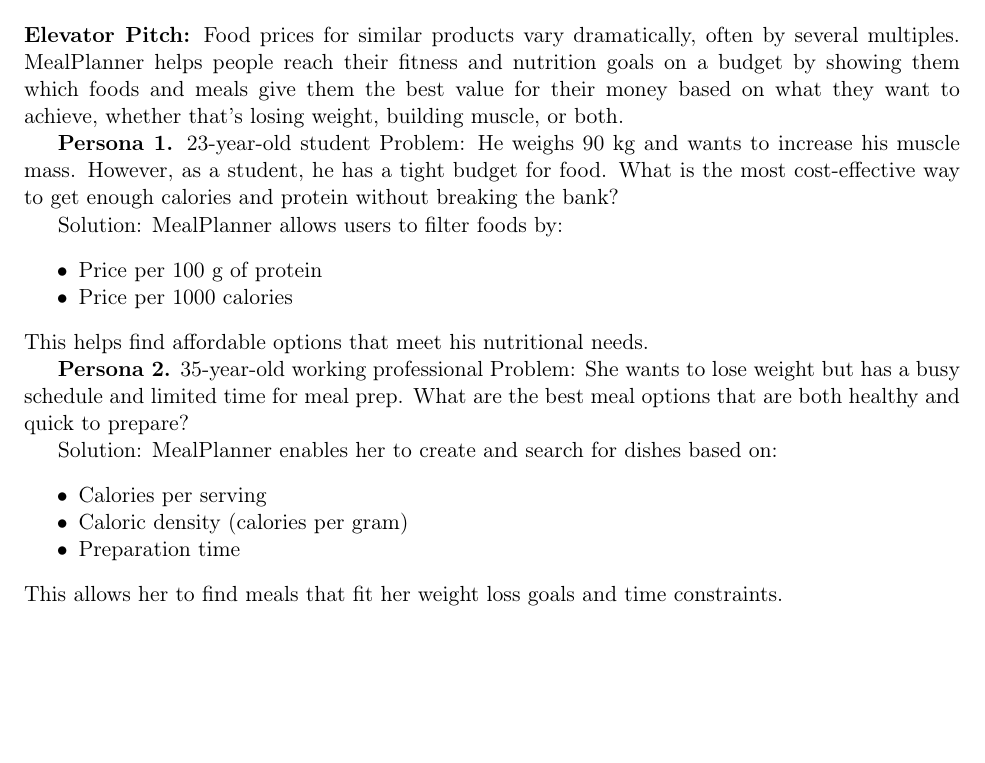
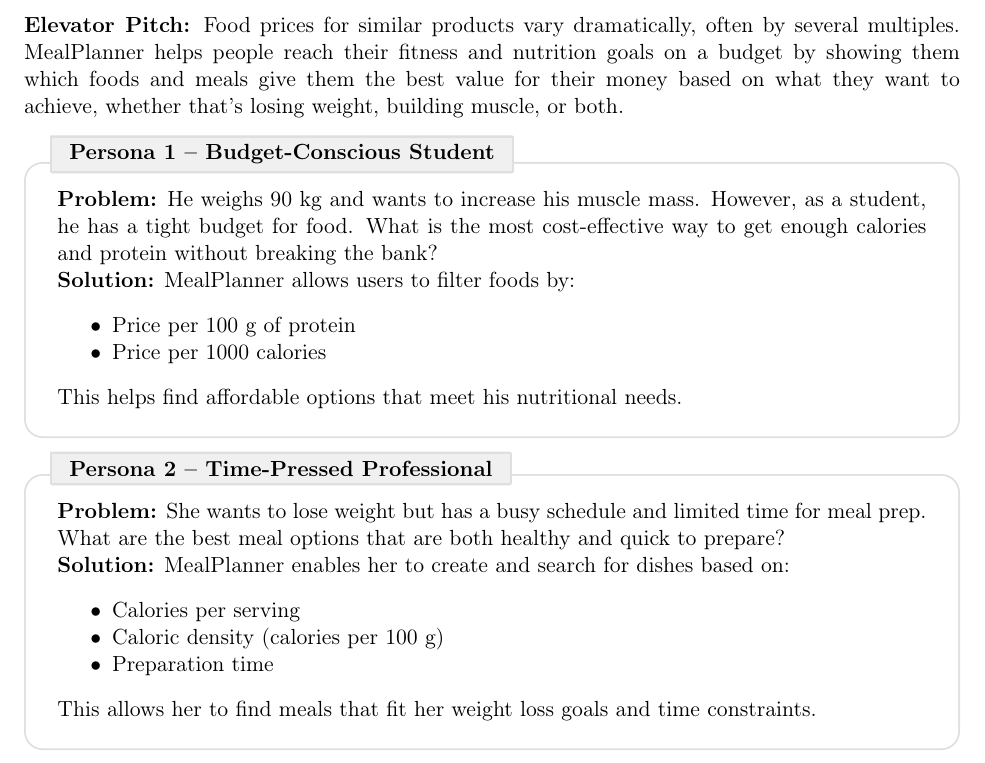
Before and after one commit to Merlin-Willner/BackendSystems, a LaTeX document (Latex/BS_Portfolio_01_MealPlanner.tex): part of page 1 of 7, cut so that both start at the same text, the shorter picture padded with empty space. Compiled offline with pdfLaTeX.

Commit message:
Personas are now inside of visually appealing boxes

```diff
--- a/Latex/BS_Portfolio_01_MealPlanner.tex
+++ b/Latex/BS_Portfolio_01_MealPlanner.tex
@@ -9,3 +28,5 @@
+  #1
+}
 
 \geometry{margin=1in}
 
@@ -25,27 +46,29 @@
 \textbf{Elevator Pitch:} Food prices for similar products vary dramatically, often by several multiples.
 MealPlanner helps people reach their fitness and nutrition goals on a budget by showing them which foods and meals give them the best value for their money based on what they want to achieve, whether that's losing weight, building muscle, or both.
 
-\textbf{Persona 1.} 23-year-old student
-Problem: He weighs 90 kg and wants to increase his muscle mass. However, as a student, he has a tight budget for food.
+\begin{personabox}{Persona 1 -- Budget-Conscious Student}
+\textbf{Problem:} He weighs 90 kg and wants to increase his muscle mass. However, as a student, he has a tight budget for food.
 What is the most cost-effective way to get enough calories and protein without breaking the bank?
 
-Solution: MealPlanner allows users to filter foods by:
+\textbf{Solution:} MealPlanner allows users to filter foods by:
 \begin{itemize}[noitemsep]
   \item Price per 100 g of protein
   \item Price per 1000 calories
 \end{itemize}
 This helps find affordable options that meet his nutritional needs.
+\end{personabox}
 
-\textbf{Persona 2.} 35-year-old working professional
-Problem: She wants to lose weight but has a busy schedule and limited time for meal prep. What are the best meal options that are both healthy and quick to prepare?
+\begin{personabox}{Persona 2 -- Time-Pressed Professional}
+\textbf{Problem:} She wants to lose weight but has a busy schedule and limited time for meal prep. What are the best meal options that are both healthy and quick to prepare?
 
-Solution: MealPlanner enables her to create and search for dishes based on:
+\textbf{Solution:} MealPlanner enables her to create and search for dishes based on:
 \begin{itemize}[noitemsep]
   \item Calories per serving
-  \item Caloric density (calories per gram)
+  \item Caloric density (calories per 100 g)
   \item Preparation time
 \end{itemize}
 This allows her to find meals that fit her weight loss goals and time constraints.
+\end{personabox}
 
 
 \textbf{What We Built.} Our system manages four main components: food items, dishes, users, and shopping carts. Users can add food items and create dishes with them. Once created, the system automatically calculates nutritional values and costs. Users can then filter those dishes by their nutritional value, cost, or the required time to prepare them. Once users find a suitable dish, they can automatically add all ingredients (with the corresponding quantities) to their shopping cart for convenient purchasing.
```
Also changed, not shown: Latex/BS_Portfolio_01_MealPlanner.pdf, Latex/BS_Portfolio_01_MealPlanner.tex (19 more changed lines), 5 other files.
